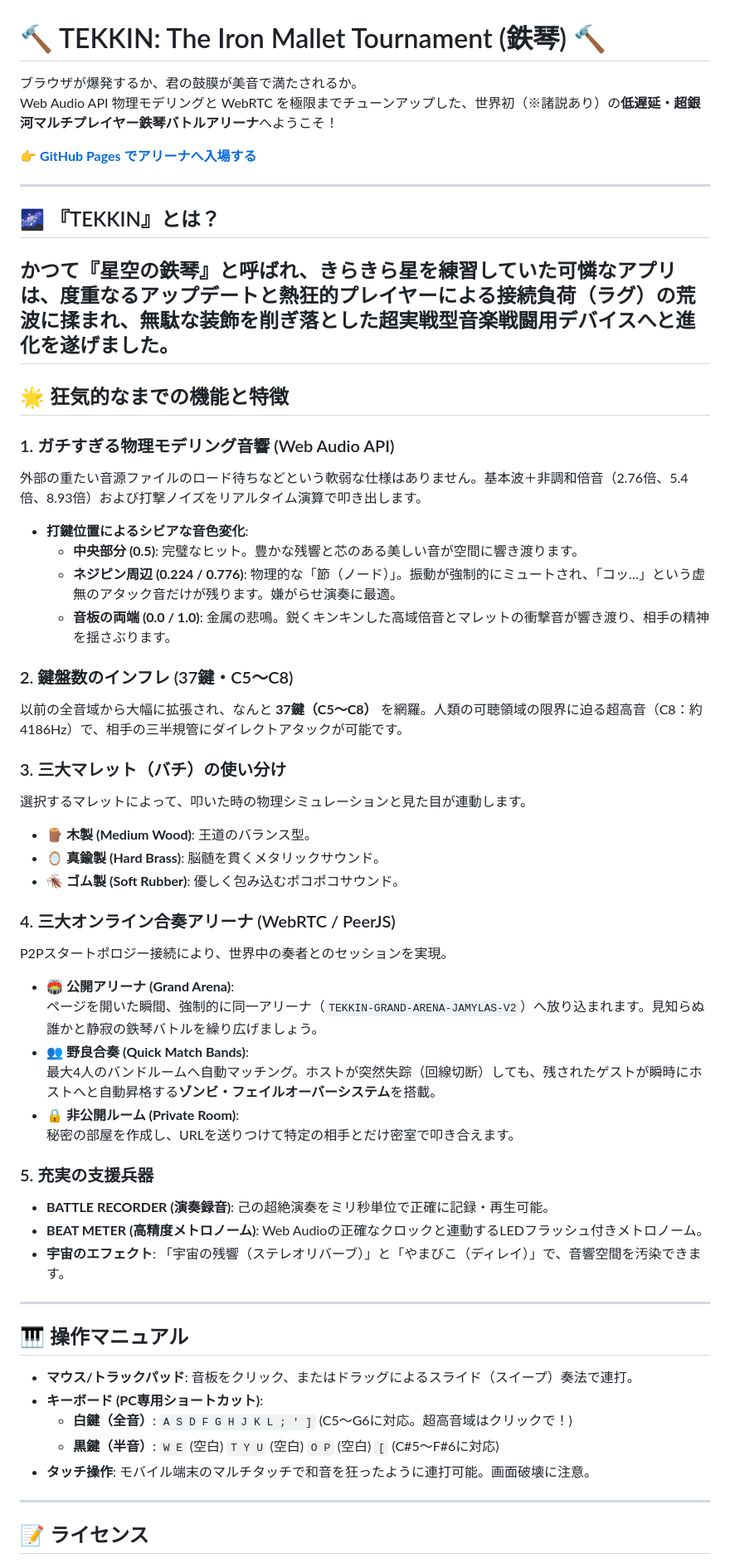
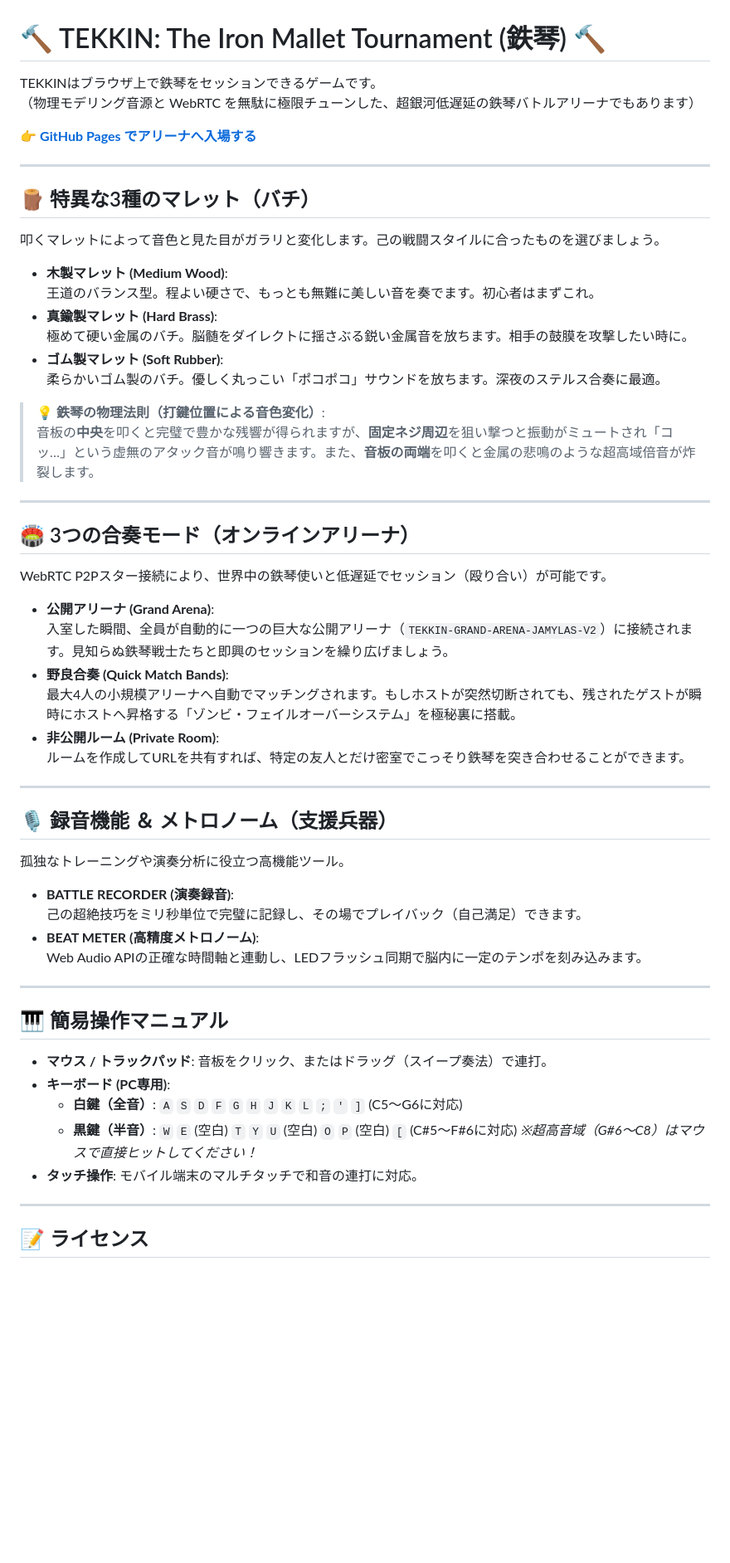
Before and after one commit to Jamylas/TEKKIN, a Markdown page: README.md, the part around one of its changes. Shown at 83% size. Rendered like a GitHub page; blank space fills up the shorter version.

Commit message:
docs: restructure README.md as requested with playful wording

```diff
--- a/README.md
+++ b/README.md
@@ -1,58 +1,57 @@
 # 🔨 TEKKIN: The Iron Mallet Tournament (鉄琴) 🔨
 
-ブラウザが爆発するか、君の鼓膜が美音で満たされるか。
-Web Audio API 物理モデリングと WebRTC を極限までチューンアップした、世界初（※諸説あり）の**低遅延・超銀河マルチプレイヤー鉄琴バトルアリーナ**へようこそ！
+TEKKINはブラウザ上で鉄琴をセッションできるゲームです。
+（物理モデリング音源と WebRTC を無駄に極限チューンした、超銀河低遅延の鉄琴バトルアリーナでもあります）
 
 👉 **[GitHub Pages でアリーナへ入場する](https://jamylas.github.io/TEKKIN/)**
 
 ---
 
-## 🌌 『TEKKIN』とは？
+## 🪵 特異な3種のマレット（バチ）
+叩くマレットによって音色と見た目がガラリと変化します。己の戦闘スタイルに合ったものを選びましょう。
 
-かつて『星空の鉄琴』と呼ばれ、きらきら星を練習していた可憐なアプリは、度重なるアップデートと熱狂的プレイヤーによる接続負荷（ラグ）の荒波に揉まれ、無駄な装飾を削ぎ落とした**超実戦型音楽戦闘用デバイス**へと進化を遂げました。
----
+- **木製マレット (Medium Wood)**:
+  王道のバランス型。程よい硬さで、もっとも無難に美しい音を奏でます。初心者はまずこれ。
+- **真鍮製マレット (Hard Brass)**:
+  極めて硬い金属のバチ。脳髄をダイレクトに揺さぶる鋭い金属音を放ちます。相手の鼓膜を攻撃したい時に。
+- **ゴム製マレット (Soft Rubber)**:
+  柔らかいゴム製のバチ。優しく丸っこい「ポコポコ」サウンドを放ちます。深夜のステルス合奏に最適。
 
-## 🌟 狂気的なまでの機能と特徴
-
-### 1. ガチすぎる物理モデリング音響 (Web Audio API)
-外部の重たい音源ファイルのロード待ちなどという軟弱な仕様はありません。基本波＋非調和倍音（2.76倍、5.4倍、8.93倍）および打撃ノイズをリアルタイム演算で叩き出します。
-- **打鍵位置によるシビアな音色変化**:
-  - **中央部分 (0.5)**: 完璧なヒット。豊かな残響と芯のある美しい音が空間に響き渡ります。
-  - **ネジピン周辺 (0.224 / 0.776)**: 物理的な「節（ノード）」。振動が強制的にミュートされ、「コッ…」という虚無のアタック音だけが残ります。嫌がらせ演奏に最適。
-  - **音板の両端 (0.0 / 1.0)**: 金属の悲鳴。鋭くキンキンした高域倍音とマレットの衝撃音が響き渡り、相手の精神を揺さぶります。
-
-### 2. 鍵盤数のインフレ (37鍵・C5〜C8)
-以前の全音域から大幅に拡張され、なんと **37鍵（C5〜C8）** を網羅。人類の可聴領域の限界に迫る超高音（C8：約4186Hz）で、相手の三半規管にダイレクトアタックが可能です。
-
-### 3. 三大マレット（バチ）の使い分け
-選択するマレットによって、叩いた時の物理シミュレーションと見た目が連動します。
-- 🪵 **木製 (Medium Wood)**: 王道のバランス型。
-- 🪞 **真鍮製 (Hard Brass)**: 脳髄を貫くメタリックサウンド。
-- 🪳 **ゴム製 (Soft Rubber)**: 優しく包み込むポコポコサウンド。
-
-### 4. 三大オンライン合奏アリーナ (WebRTC / PeerJS)
-P2Pスタートポロジー接続により、世界中の奏者とのセッションを実現。
-- 🏟️ **公開アリーナ (Grand Arena)**:
-  ページを開いた瞬間、強制的に同一アリーナ（`TEKKIN-GRAND-ARENA-JAMYLAS-V2`）へ放り込まれます。見知らぬ誰かと静寂の鉄琴バトルを繰り広げましょう。
-- 👥 **野良合奏 (Quick Match Bands)**:
-  最大4人のバンドルームへ自動マッチング。ホストが突然失踪（回線切断）しても、残されたゲストが瞬時にホストへと自動昇格する**ゾンビ・フェイルオーバーシステム**を搭載。
-- 🔒 **非公開ルーム (Private Room)**:
-  秘密の部屋を作成し、URLを送りつけて特定の相手とだけ密室で叩き合えます。
-
-### 5. 充実の支援兵器
-- **BATTLE RECORDER (演奏録音)**: 己の超絶演奏をミリ秒単位で正確に記録・再生可能。
-- **BEAT METER (高精度メトロノーム)**: Web Audioの正確なクロックと連動するLEDフラッシュ付きメトロノーム。
-- **宇宙のエフェクト**: 「宇宙の残響（ステレオリバーブ）」と「やまびこ（ディレイ）」で、音響空間を汚染できます。
+> 💡 **鉄琴の物理法則（打鍵位置による音色変化）**:
+> 音板の**中央**を叩くと完璧で豊かな残響が得られますが、**固定ネジ周辺**を狙い撃つと振動がミュートされ「コッ…」という虚無のアタック音が鳴り響きます。また、**音板の両端**を叩くと金属の悲鳴のような超高域倍音が炸裂します。
 
 ---
 
-## 🎹 操作マニュアル
+## 🏟️ 3つの合奏モード（オンラインアリーナ）
+WebRTC P2Pスター接続により、世界中の鉄琴使いと低遅延でセッション（殴り合い）が可能です。
 
-- **マウス/トラックパッド**: 音板をクリック、またはドラッグによるスライド（スイープ）奏法で連打。
-- **キーボード (PC専用ショートカット)**:
-  - **白鍵（全音）**: `A S D F G H J K L ; ' ]` (C5〜G6に対応。超高音域はクリックで！)
-  - **黒鍵（半音）**: `W E` (空白) `T Y U` (空白) `O P` (空白) `[` (C#5〜F#6に対応)
-- **タッチ操作**: モバイル端末のマルチタッチで和音を狂ったように連打可能。画面破壊に注意。
+- **公開アリーナ (Grand Arena)**:
+  入室した瞬間、全員が自動的に一つの巨大な公開アリーナ（`TEKKIN-GRAND-ARENA-JAMYLAS-V2`）に接続されます。見知らぬ鉄琴戦士たちと即興のセッションを繰り広げましょう。
+- **野良合奏 (Quick Match Bands)**:
+  最大4人の小規模アリーナへ自動でマッチングされます。もしホストが突然切断されても、残されたゲストが瞬時にホストへ昇格する「ゾンビ・フェイルオーバーシステム」を極秘裏に搭載。
+- **非公開ルーム (Private Room)**:
+  ルームを作成してURLを共有すれば、特定の友人とだけ密室でこっそり鉄琴を突き合わせることができます。
+
+---
+
+## 🎙️ 録音機能 ＆ メトロノーム（支援兵器）
+孤独なトレーニングや演奏分析に役立つ高機能ツール。
+
+- **BATTLE RECORDER (演奏録音)**:
+  己の超絶技巧をミリ秒単位で完璧に記録し、その場でプレイバック（自己満足）できます。
+- **BEAT METER (高精度メトロノーム)**:
+  Web Audio APIの正確な時間軸と連動し、LEDフラッシュ同期で脳内に一定のテンポを刻み込みます。
+
+---
+
+## 🎹 簡易操作マニュアル
+
+- **マウス / トラックパッド**: 音板をクリック、またはドラッグ（スイープ奏法）で連打。
+- **キーボード (PC専用)**:
+  - **白鍵（全音）**: `A` `S` `D` `F` `G` `H` `J` `K` `L` `;` `'` `]` (C5〜G6に対応)
+  - **黒鍵（半音）**: `W` `E` (空白) `T` `Y` `U` (空白) `O` `P` (空白) `[` (C#5〜F#6に対応)
+  *※超高音域（G#6〜C8）はマウスで直接ヒットしてください！*
+- **タッチ操作**: モバイル端末のマルチタッチで和音の連打に対応。
 
 ---
 
```
Also changed, not shown: other parts of README.md (+2 -1 lines).
